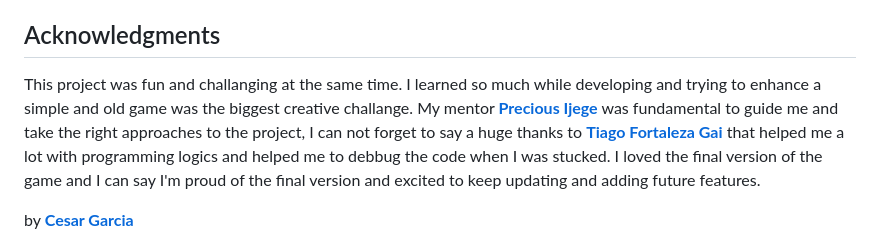
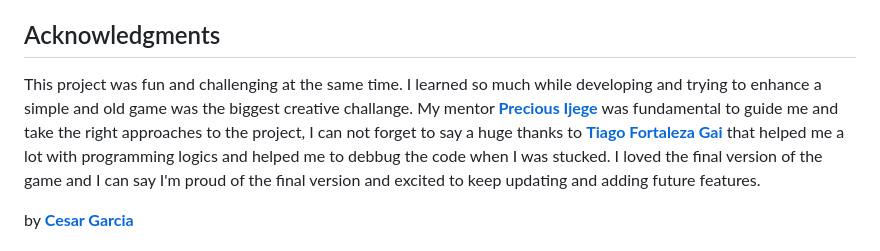
Before and after one commit to Cesargarciajr/ultimate-rps, a Markdown page: README.md, the part around the change. Rendered like a GitHub page.

```diff
--- a/README.md
+++ b/README.md
@@ -301,7 +301,7 @@ Open your terminal (or Git Bash on Windows) and navigate to the directory where
 
 ## Acknowledgments
 
-This project was fun and challanging at the same time. I learned so much while developing and trying to enhance a simple and old game was the biggest creative challange. My mentor [**Precious Ijege**](https://www.linkedin.com/in/precious-ijege-908a00168/) was fundamental to guide me and take the right approaches to the project, I can not forget to say a huge thanks to [**Tiago Fortaleza Gai**](https://www.linkedin.com/in/tiago-fortaleza-gai/) that helped me a lot with programming logics and helped me to debbug the code when I was stucked. I loved the final version of the game and I can say I'm proud of the final version and excited to keep updating and adding future features.
+This project was fun and challenging at the same time. I learned so much while developing and trying to enhance a simple and old game was the biggest creative challange. My mentor [**Precious Ijege**](https://www.linkedin.com/in/precious-ijege-908a00168/) was fundamental to guide me and take the right approaches to the project, I can not forget to say a huge thanks to [**Tiago Fortaleza Gai**](https://www.linkedin.com/in/tiago-fortaleza-gai/) that helped me a lot with programming logics and helped me to debbug the code when I was stucked. I loved the final version of the game and I can say I'm proud of the final version and excited to keep updating and adding future features.
 
 by [**Cesar Garcia**](https://github.com/Cesargarciajr)
 
```
